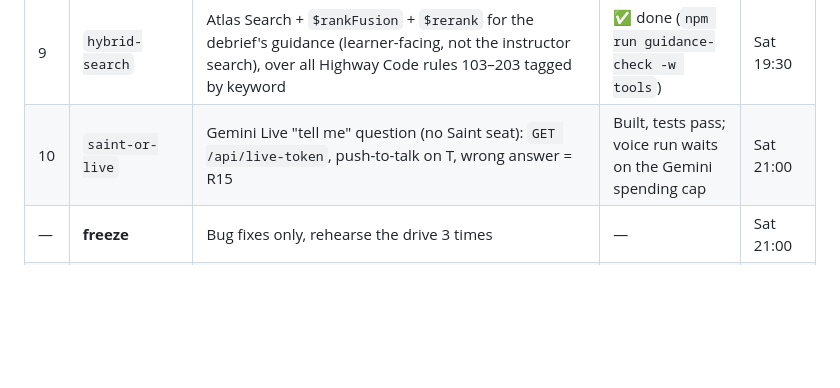
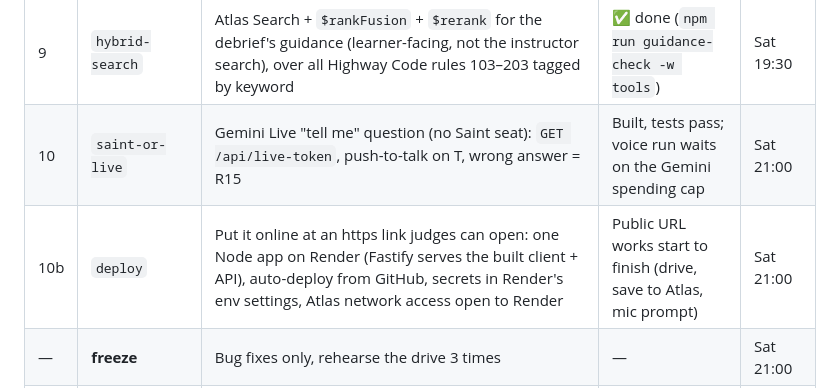
Before and after one commit to dastardlycole/dry-run, a Markdown page: CLAUDE.md, the part around the change. GitHub-like rendering; blank space fills up the shorter version.

Commit message:
Add the deploy step to the plan
Co-Authored-By: Claude Opus 5.5 <noreply@anthropic.com>
Claude-Session: https://claude.ai/code/session_01F9rFNPWrMZv3DFekknXqRL

```diff
--- a/CLAUDE.md
+++ b/CLAUDE.md
@@ -33,6 +33,7 @@ Use the name in the first column for `/rename`. Tick off when committed. Times a
 | 8b | `world-look` | Trailhead-style world built from open data: sky and shadows, textured roads with kerbs, brick buildings with roofs, windows and shop fronts, trees and parks (`npm run scenery -w tools`), lamps, walls, hedges, zebras, a hatchback with L plates. Google 3D Tiles were tried and dropped (blurry at street level) | ✅ done | — |
 | 9 | `hybrid-search` | Atlas Search + `$rankFusion` + `$rerank` for the debrief's guidance (learner-facing, not the instructor search), over all Highway Code rules 103–203 tagged by keyword | ✅ done (`npm run guidance-check -w tools`) | Sat 19:30 |
 | 10 | `saint-or-live` | Gemini Live "tell me" question (no Saint seat): `GET /api/live-token`, push-to-talk on T, wrong answer = R15 | Built, tests pass; voice run waits on the Gemini spending cap | Sat 21:00 |
+| 10b | `deploy` | Put it online at an https link judges can open: one Node app on Render (Fastify serves the built client + API), auto-deploy from GitHub, secrets in Render's env settings, Atlas network access open to Render | Public URL works start to finish (drive, save to Atlas, mic prompt) | Sat 21:00 |
 | — | **freeze** | Bug fixes only, rehearse the drive 3 times | — | Sat 21:00 |
 | 11 | `submission` | README, videos, notes per track | Checklist in SPEC §14 | Sun 11:30 |
 
```
